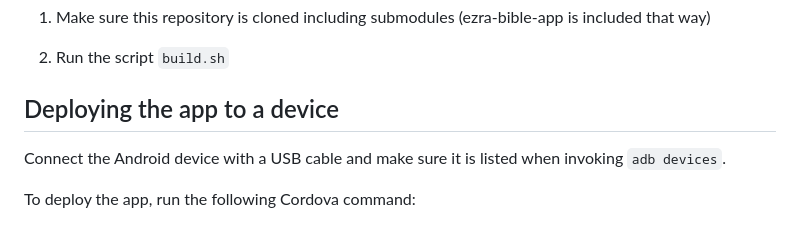
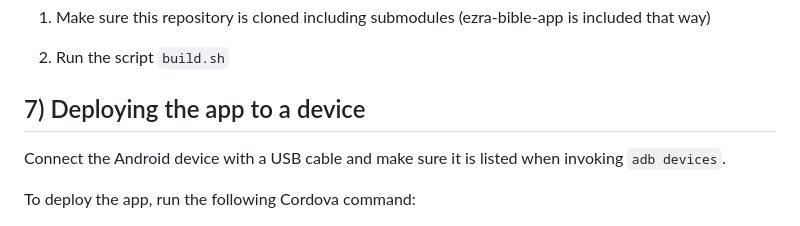
Before and after one commit to ezra-bible-app/ezra-bible-app-cordova, a Markdown page: README.md, the part around the change. Rendered like a GitHub page.

```diff
--- a/README.md
+++ b/README.md
@@ -53,7 +53,7 @@ Follow the [instructions in the Cordova install guide](https://cordova.apache.or
 
  2) Run the script `build.sh`
 
-## Deploying the app to a device
+## 7) Deploying the app to a device
 
 Connect the Android device with a USB cable and make sure it is listed when invoking `adb devices`.
 
```
